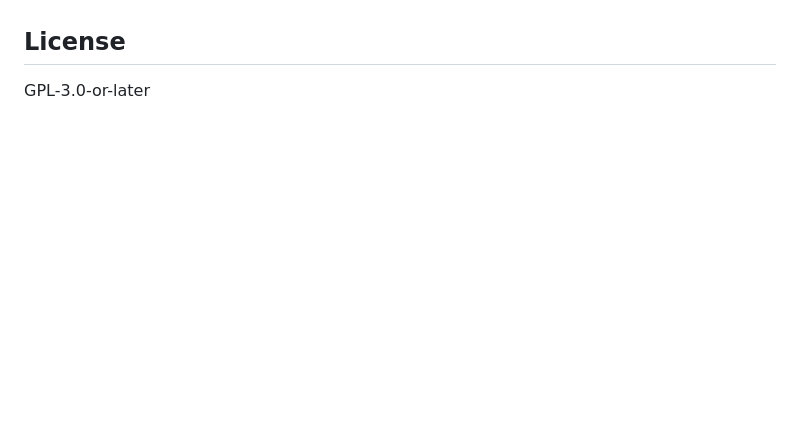
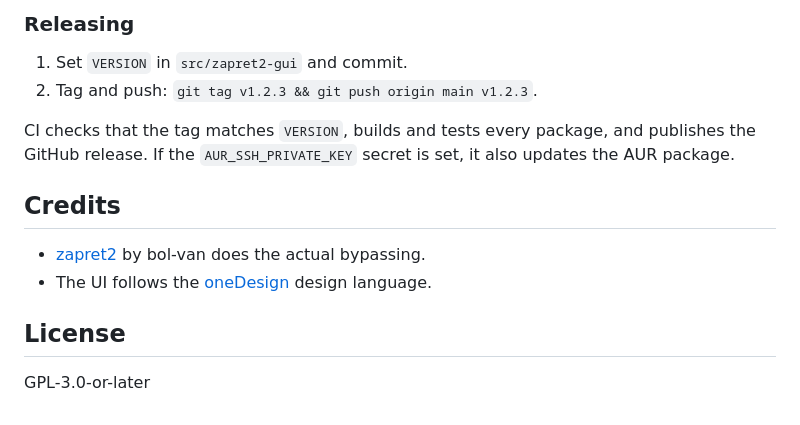
Before and after one commit to 360900/zapret2-gui, a Markdown page: README.md, the part around one of its changes. Drawn GitHub-style; blank space fills up the shorter version.

```diff
--- a/README.md
+++ b/README.md
@@ -30,3 +130,14 @@ Requires systemd or OpenRC, GTK 4 and libadwaita 1.2 or newer.
+### Releasing
+
+1. Set `VERSION` in `src/zapret2-gui` and commit.
+2. Tag and push: `git tag v1.2.3 && git push origin main v1.2.3`.
+
+CI checks that the tag matches `VERSION`, builds and tests every package, and publishes the GitHub release. If the `AUR_SSH_PRIVATE_KEY` secret is set, it also updates the AUR package.
+
+## Credits
+
+- [zapret2](https://github.com/bol-van/zapret2) by bol-van does the actual bypassing.
+- The UI follows the [oneDesign](https://github.com/360900/oneDesign) design language.
 
 ## License
 
```
Also changed, not shown: other parts of README.md (+111 -11 lines), docs/screenshots/home-dark.png (added), docs/screenshots/home-light.png (added), docs/screenshots/welcome-dark.png (added), docs/screenshots/welcome-light.png (added), docs/screenshots/working-dark.png (added), docs/screenshots/working-light.png (added).
